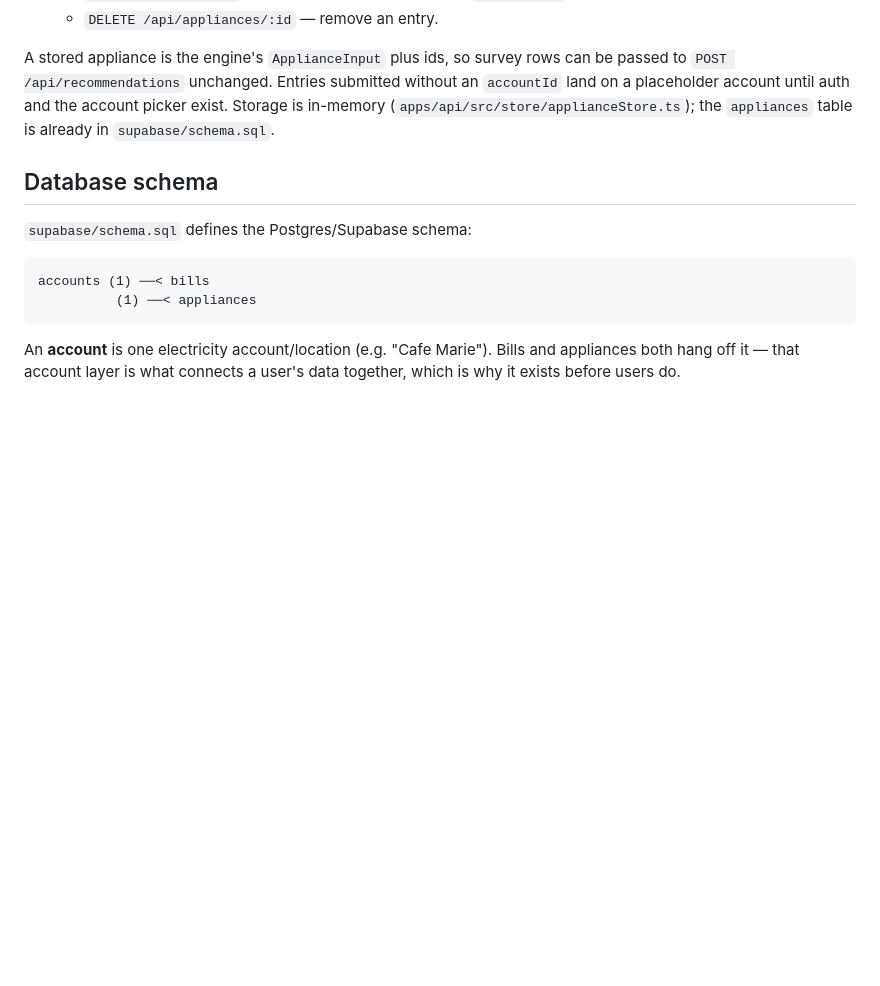
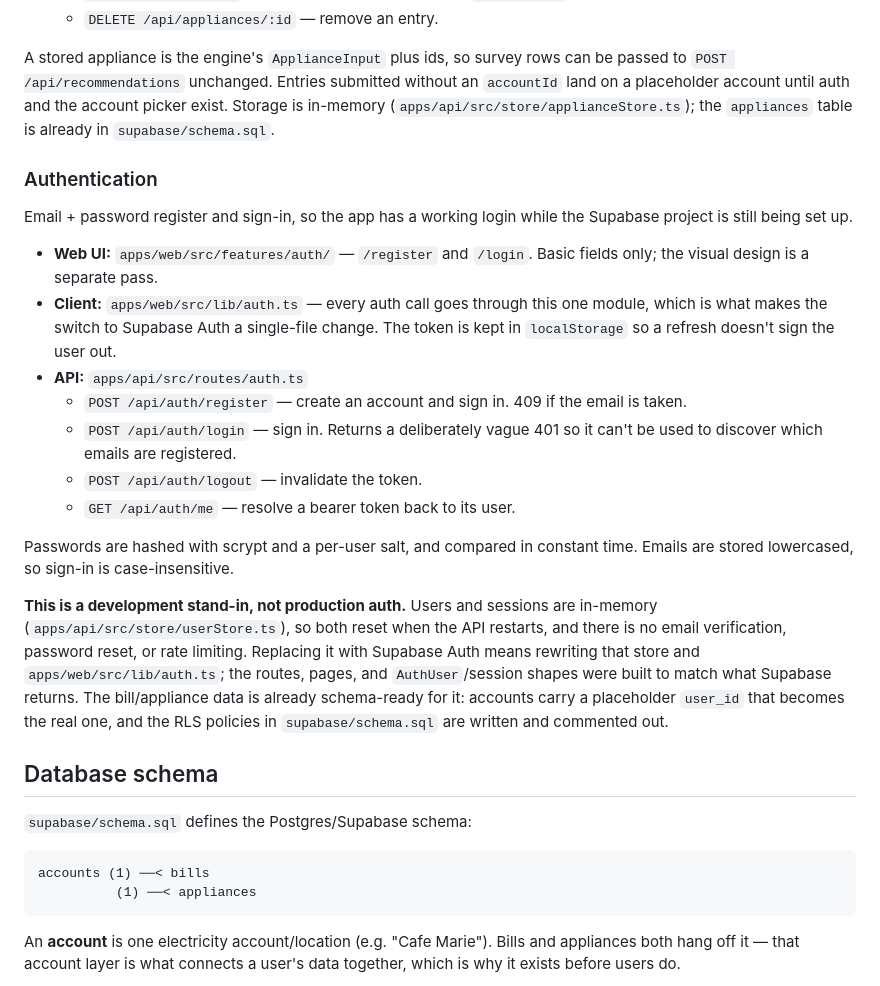
Before and after one commit to bananaNuggets75/watt-wise, a Markdown page: README.md, the part around the change. GitHub-like rendering; blank space fills up the shorter version.

Commit message:
docs: document authentication and the Supabase migration path
Covers the /register and /login pages, the auth endpoints and their
security behaviour (scrypt hashing, vague 401, case-insensitive email),
and states plainly that this is a development stand-in — in-memory users,
no email verification or password reset — plus exactly what changes when
Supabase Auth replaces it.

```diff
--- a/README.md
+++ b/README.md
@@ -117,6 +117,38 @@ account picker exist. Storage is in-memory
 (`apps/api/src/store/applianceStore.ts`); the `appliances` table is already in
 `supabase/schema.sql`.
 
+### Authentication
+
+Email + password register and sign-in, so the app has a working login while
+the Supabase project is still being set up.
+
+- **Web UI:** `apps/web/src/features/auth/` — `/register` and `/login`.
+  Basic fields only; the visual design is a separate pass.
+- **Client:** `apps/web/src/lib/auth.ts` — every auth call goes through this
+  one module, which is what makes the switch to Supabase Auth a single-file
+  change. The token is kept in `localStorage` so a refresh doesn't sign the
+  user out.
+- **API:** `apps/api/src/routes/auth.ts`
+  - `POST /api/auth/register` — create an account and sign in. 409 if the
+    email is taken.
+  - `POST /api/auth/login` — sign in. Returns a deliberately vague 401 so it
+    can't be used to discover which emails are registered.
+  - `POST /api/auth/logout` — invalidate the token.
+  - `GET /api/auth/me` — resolve a bearer token back to its user.
+
+Passwords are hashed with scrypt and a per-user salt, and compared in
+constant time. Emails are stored lowercased, so sign-in is case-insensitive.
+
+**This is a development stand-in, not production auth.** Users and sessions
+are in-memory (`apps/api/src/store/userStore.ts`), so both reset when the API
+restarts, and there is no email verification, password reset, or rate
+limiting. Replacing it with Supabase Auth means rewriting that store and
+`apps/web/src/lib/auth.ts`; the routes, pages, and `AuthUser`/session shapes
+were built to match what Supabase returns. The bill/appliance data is already
+schema-ready for it: accounts carry a placeholder `user_id` that becomes the
+real one, and the RLS policies in `supabase/schema.sql` are written and
+commented out.
+
 ## Database schema
 
 `supabase/schema.sql` defines the Postgres/Supabase schema:
```
